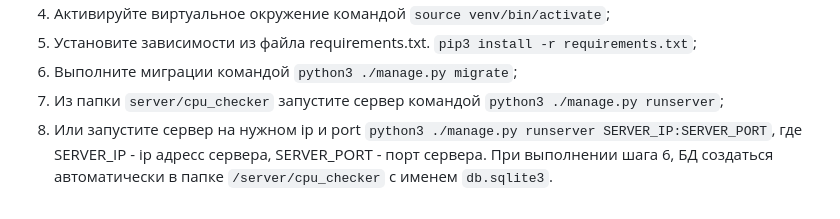
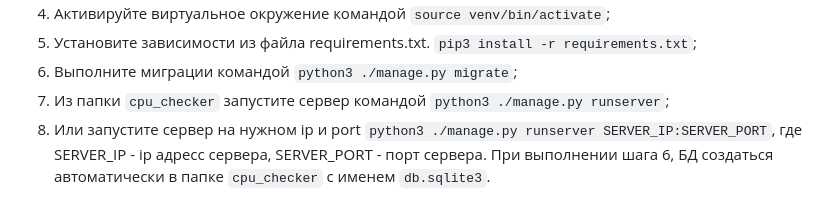
Before and after one commit to zeleniyToster/test_task_carbon_soft, a Markdown page: README.md, the part around the change. Rendered like a GitHub page.

```diff
--- a/README.md
+++ b/README.md
@@ -35,6 +35,6 @@
 4) Активируйте виртуальное окружение командой `source venv/bin/activate`;
 5) Установите зависимости из файла requirements.txt. `pip3 install -r requirements.txt`;
 6) Выполните миграции командой `python3 ./manage.py migrate`;
-7) Из папки `server/cpu_checker` запустите сервер командой `python3 ./manage.py runserver`;
+7) Из папки `cpu_checker` запустите сервер командой `python3 ./manage.py runserver`;
 8) Или запустите сервер на нужном ip и port `python3 ./manage.py runserver SERVER_IP:SERVER_PORT`, где SERVER_IP - ip адресс сервера, SERVER_PORT - порт сервера.
-При выполнении шага 6, БД создаться автоматически в папке `/server/cpu_checker` с именем `db.sqlite3`.
+При выполнении шага 6, БД создаться автоматически в папке `cpu_checker` с именем `db.sqlite3`.
```
